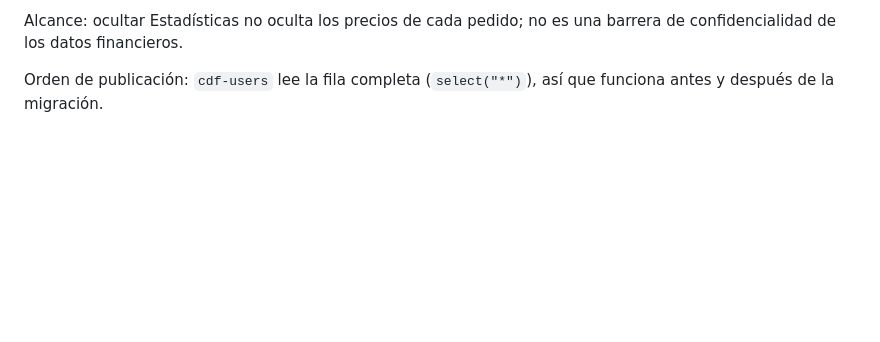
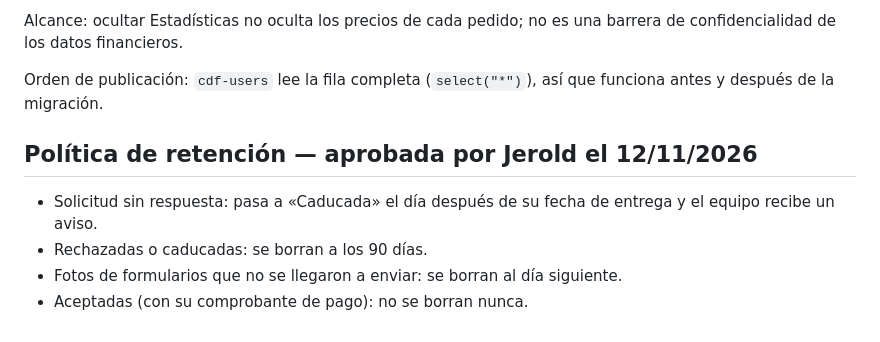
Before and after one commit to jeroldambrocio-hash/pedidos-cdf, a Markdown page: docs/REVISION-CODEX.md, the part around the change. Drawn GitHub-style; blank space fills up the shorter version.

Commit message:
Retention policy approved by the owner (12/11/2026)
Co-Authored-By: Claude Opus 5.5 <noreply@anthropic.com>
Claude-Session: https://claude.ai/code/session_01BSjwQ8dHuZjw9F6eVMS6Rt

```diff
--- a/docs/REVISION-CODEX.md
+++ b/docs/REVISION-CODEX.md
@@ -72,3 +72,10 @@ Pruebas: `stats-access-db.cjs` (9, cuatro nuevas), `stats-access-concurrency.cjs
 Alcance: ocultar Estadísticas no oculta los precios de cada pedido; no es una barrera de confidencialidad de los datos financieros.
 
 Orden de publicación: `cdf-users` lee la fila completa (`select("*")`), así que funciona antes y después de la migración.
+
+## Política de retención — aprobada por Jerold el 12/11/2026
+
+- Solicitud sin respuesta: pasa a «Caducada» el día después de su fecha de entrega y el equipo recibe un aviso.
+- Rechazadas o caducadas: se borran a los 90 días.
+- Fotos de formularios que no se llegaron a enviar: se borran al día siguiente.
+- Aceptadas (con su comprobante de pago): no se borran nunca.
```
